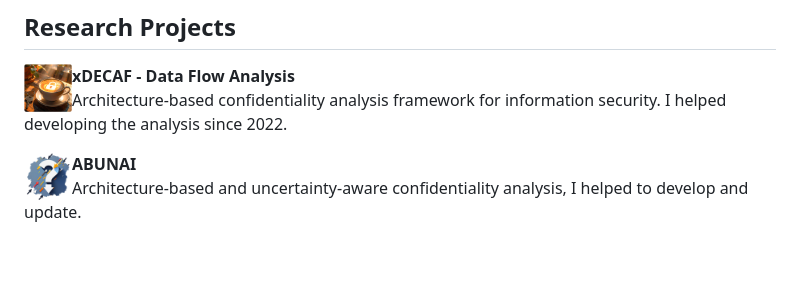
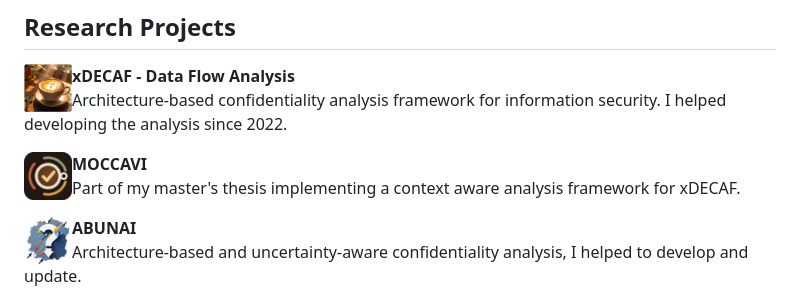
Before and after one commit to Entenwilli/Entenwilli, a Markdown page: README.md, the part around the change. GitHub-like rendering; pictures changed too: logos/moccavi.png (added); blank space fills up the shorter version.

Commit message:
feat: add moccavi to research projects

```diff
--- a/README.md
+++ b/README.md
@@ -6,6 +6,10 @@
 ## Research Projects
 <p><a href="https://github.com/DataFlowAnalysis"><img src="logos/xdcaf-logo.png" height=48 align=left></a><b>xDECAF -  Data Flow Analysis</b><br>
 Architecture-based confidentiality analysis framework for information security. I helped developing the analysis since 2022.</p>
+
+<p><a href="https://github.com/MOCCAVI/ContextAwareAnalysisFramework"><img src="logos/moccavi.png" height=48 align=left></a><b>MOCCAVI</b><br>
+Part of my master's thesis implementing a context aware analysis framework for xDECAF.</p>
+
 
 <p><a href="https://github.com/abunai-dev/ABUNAI"><img src="logos/abunai-logo.png" height=48 align=left></a><b>ABUNAI</b><br>
 Architecture-based and uncertainty-aware confidentiality analysis, I helped to develop and update.</p>
```
